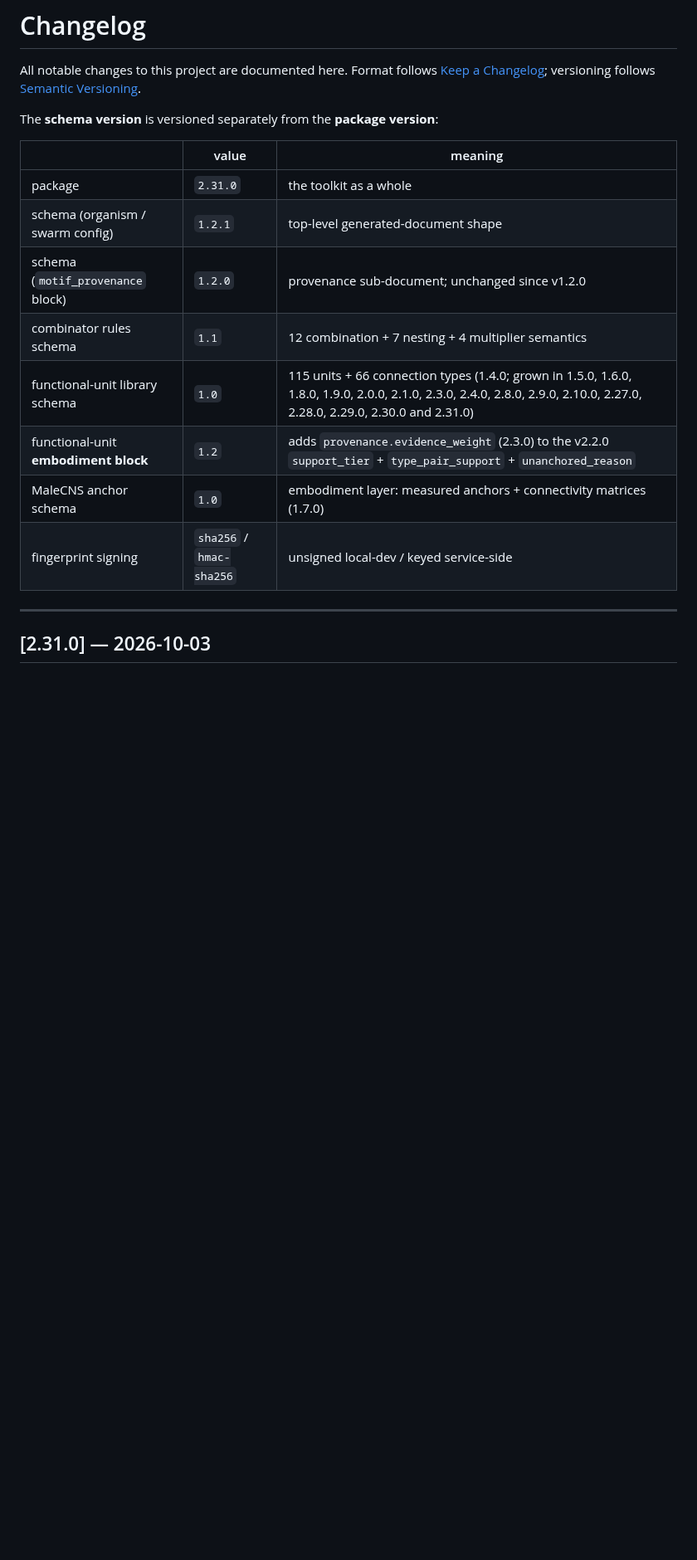
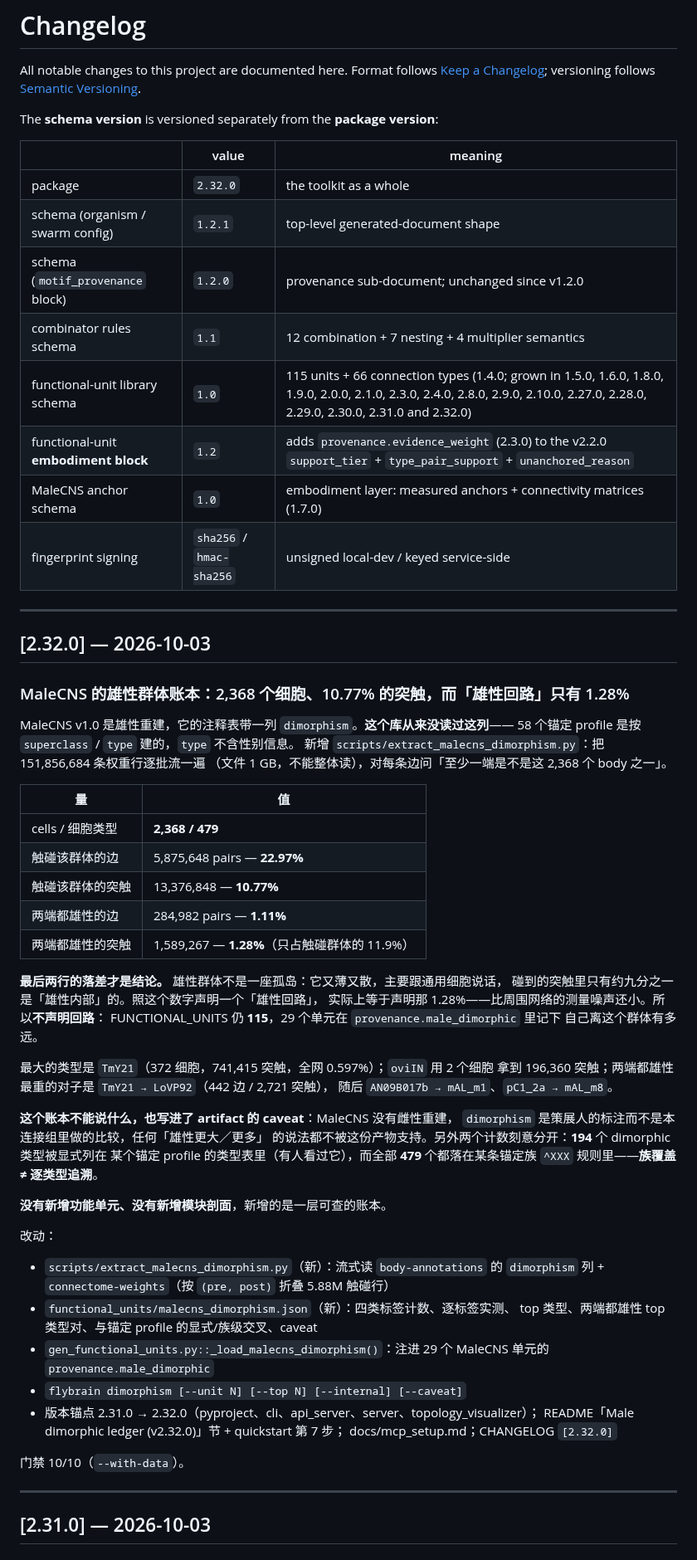
Before and after one commit to lm203688/flybrain-connectome, a Markdown page: CHANGELOG.md, the part around the change. Shown at 83% size. GitHub-like rendering; blank space fills up the shorter version.

Commit message:
v2.32.0: MaleCNS 雄性群体账本——2,368 个细胞碰 10.77% 突触，而「雄性回路」只有 1.28%

```diff
--- a/CHANGELOG.md
+++ b/CHANGELOG.md
@@ -8,14 +8,65 @@ The **schema version** is versioned separately from the **package version**:
 
 | | value | meaning |
 |---|---|---|
-| package | `2.31.0` | the toolkit as a whole |
+| package | `2.32.0` | the toolkit as a whole |
 | schema (organism / swarm config) | `1.2.1` | top-level generated-document shape |
 | schema (`motif_provenance` block) | `1.2.0` | provenance sub-document; unchanged since v1.2.0 |
 | combinator rules schema | `1.1` | 12 combination + 7 nesting + 4 multiplier semantics |
-| functional-unit library schema | `1.0` | 115 units + 66 connection types (1.4.0; grown in 1.5.0, 1.6.0, 1.8.0, 1.9.0, 2.0.0, 2.1.0, 2.3.0, 2.4.0, 2.8.0, 2.9.0, 2.10.0, 2.27.0, 2.28.0, 2.29.0, 2.30.0 and 2.31.0) |
+| functional-unit library schema | `1.0` | 115 units + 66 connection types (1.4.0; grown in 1.5.0, 1.6.0, 1.8.0, 1.9.0, 2.0.0, 2.1.0, 2.3.0, 2.4.0, 2.8.0, 2.9.0, 2.10.0, 2.27.0, 2.28.0, 2.29.0, 2.30.0, 2.31.0 and 2.32.0) |
 | functional-unit **embodiment block** | `1.2` | adds `provenance.evidence_weight` (2.3.0) to the v2.2.0 `support_tier` + `type_pair_support` + `unanchored_reason` |
 | MaleCNS anchor schema | `1.0` | embodiment layer: measured anchors + connectivity matrices (1.7.0) |
 | fingerprint signing | `sha256` / `hmac-sha256` | unsigned local-dev / keyed service-side |
+
+---
+
+## [2.32.0] — 2026-10-03
+
+### MaleCNS 的雄性群体账本：2,368 个细胞、10.77% 的突触，而「雄性回路」只有 1.28%
+
+MaleCNS v1.0 是雄性重建，它的注释表带一列 `dimorphism`。**这个库从来没读过这列**——
+58 个锚定 profile 是按 `superclass` / `type` 建的，`type` 不含性别信息。
+新增 `scripts/extract_malecns_dimorphism.py`：把 151,856,684 条权重行逐批流一遍
+（文件 1 GB，不能整体读），对每条边问「至少一端是不是这 2,368 个 body 之一」。
+
+| 量 | 值 |
+|---|---|
+| cells / 细胞类型 | **2,368 / 479** |
+| 触碰该群体的边 | 5,875,648 pairs — **22.97%** |
+| 触碰该群体的突触 | 13,376,848 — **10.77%** |
+| 两端都雄性的边 | 284,982 pairs — **1.11%** |
+| 两端都雄性的突触 | 1,589,267 — **1.28%**（只占触碰群体的 11.9%） |
+
+**最后两行的落差才是结论。** 雄性群体不是一座孤岛：它又薄又散，主要跟通用细胞说话，
+碰到的突触里只有约九分之一是「雄性内部」的。照这个数字声明一个「雄性回路」，
+实际上等于声明那 1.28%——比周围网络的测量噪声还小。所以**不声明回路**：
+FUNCTIONAL_UNITS 仍 **115**，29 个单元在 `provenance.male_dimorphic` 里记下
+自己离这个群体有多远。
+
+最大的类型是 `TmY21`（372 细胞，741,415 突触，全网 0.597%）；`oviIN` 用 2 个细胞
+拿到 196,360 突触；两端都雄性最重的对子是 `TmY21 → LoVP92`（442 边 / 2,721 突触），
+随后 `AN09B017b → mAL_m1`、`pC1_2a → mAL_m8`。
+
+**这个账本不能说什么，也写进了 artifact 的 caveat**：MaleCNS 没有雌性重建，
+`dimorphism` 是策展人的标注而不是本连接组里做的比较，任何「雄性更大／更多」
+的说法都不被这份产物支持。另外两个计数刻意分开：**194** 个 dimorphic 类型被显式列在
+某个锚定 profile 的类型表里（有人看过它），而全部 **479** 个都落在某条锚定族
+`^XXX` 规则里——**族覆盖 ≠ 逐类型追溯**。
+
+**没有新增功能单元、没有新增模块剖面**，新增的是一层可查的账本。
+
+改动：
+- `scripts/extract_malecns_dimorphism.py`（新）：流式读 `body-annotations` 的
+  `dimorphism` 列 + `connectome-weights`（按 `(pre, post)` 折叠 5.88M 触碰行）
+- `functional_units/malecns_dimorphism.json`（新）：四类标签计数、逐标签实测、
+  top 类型、两端都雄性 top 类型对、与锚定 profile 的显式/族级交叉、caveat
+- `gen_functional_units.py::_load_malecns_dimorphism()`：注进 29 个 MaleCNS 单元的
+  `provenance.male_dimorphic`
+- `flybrain dimorphism [--unit N] [--top N] [--internal] [--caveat]`
+- 版本锚点 2.31.0 → 2.32.0（pyproject、cli、api_server、server、topology_visualizer）；
+  README「Male dimorphic ledger (v2.32.0)」节 + quickstart 第 7 步；
+  docs/mcp_setup.md；CHANGELOG `[2.32.0]`
+
+门禁 10/10（`--with-data`）。
 
 ---
 
```
